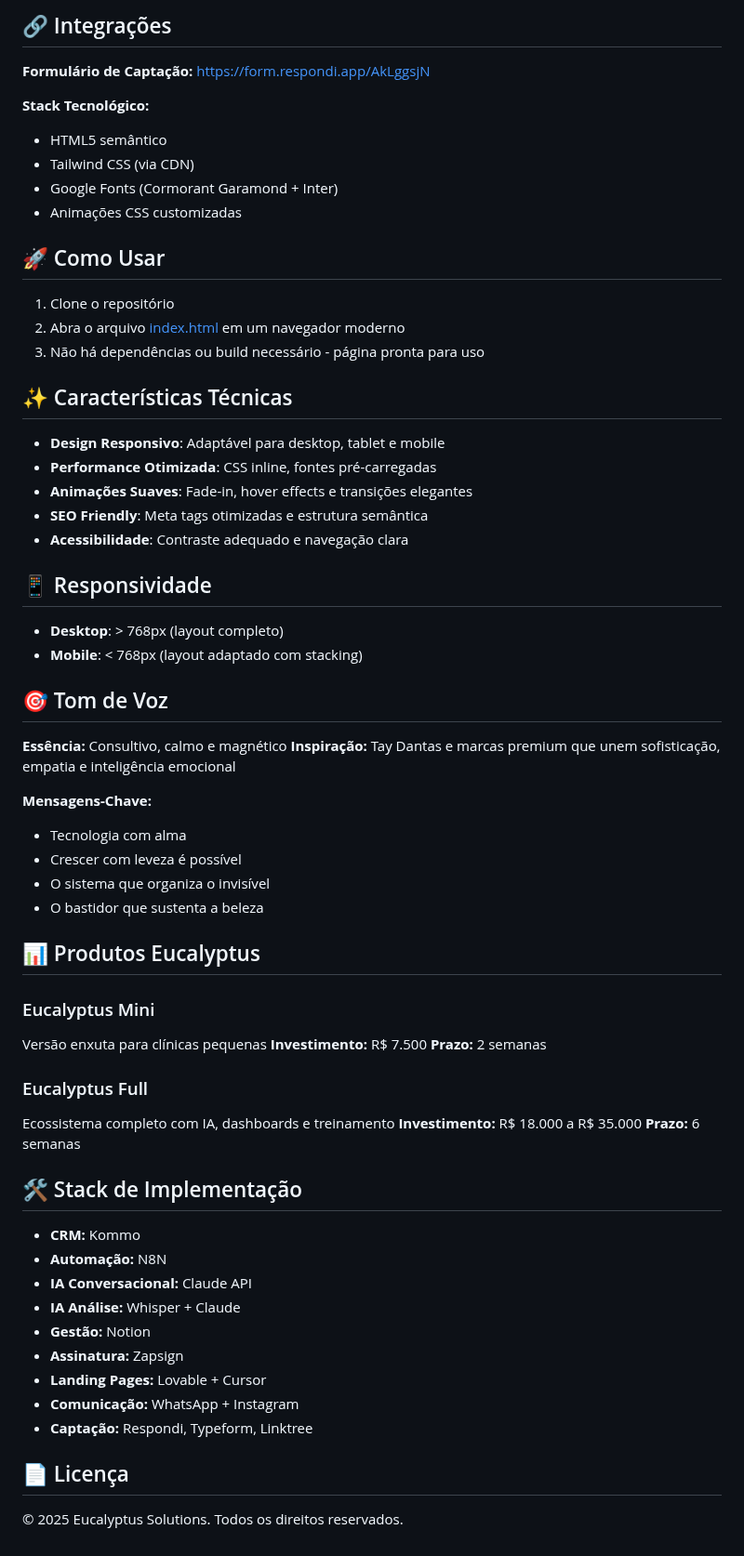
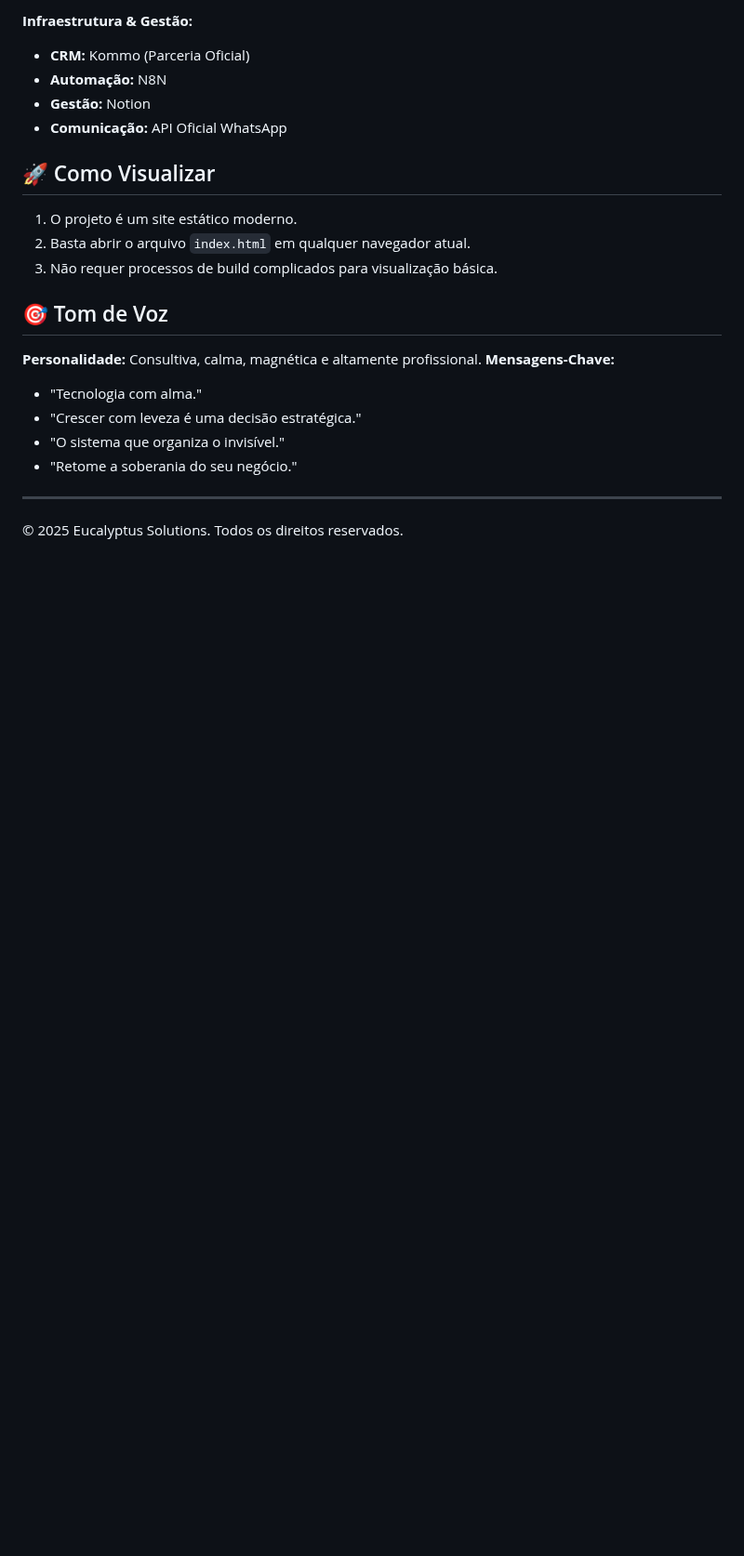
Before and after one commit to eliseufesantos/landing-page-eucalyptus-beta, a Markdown page: README.md, the part around one of its changes. Shown at 93% size. Rendered like a GitHub page; blank space fills up the shorter version.

```diff
--- a/README.md
+++ b/README.md
@@ -73,69 +61,25 @@ Seção destacada com:
 
-## 🔗 Integrações
+**Infraestrutura & Gestão:**
+- **CRM:** Kommo (Parceria Oficial)
+- **Automação:** N8N
+- **Gestão:** Notion
+- **Comunicação:** API Oficial WhatsApp
 
-**Formulário de Captação:**
-https://form.respondi.app/AkLggsjN
+## 🚀 Como Visualizar
 
-**Stack Tecnológico:**
-- HTML5 semântico
-- Tailwind CSS (via CDN)
-- Google Fonts (Cormorant Garamond + Inter)
-- Animações CSS customizadas
-
-## 🚀 Como Usar
-
-1. Clone o repositório
-2. Abra o arquivo [index.html](index.html) em um navegador moderno
-3. Não há dependências ou build necessário - página pronta para uso
-
-## ✨ Características Técnicas
-
-- **Design Responsivo**: Adaptável para desktop, tablet e mobile
-- **Performance Otimizada**: CSS inline, fontes pré-carregadas
-- **Animações Suaves**: Fade-in, hover effects e transições elegantes
-- **SEO Friendly**: Meta tags otimizadas e estrutura semântica
-- **Acessibilidade**: Contraste adequado e navegação clara
-
-## 📱 Responsividade
-
-- **Desktop**: > 768px (layout completo)
-- **Mobile**: < 768px (layout adaptado com stacking)
+1. O projeto é um site estático moderno.
+2. Basta abrir o arquivo `index.html` em qualquer navegador atual.
+3. Não requer processos de build complicados para visualização básica.
 
 ## 🎯 Tom de Voz
 
-**Essência:** Consultivo, calmo e magnético
-**Inspiração:** Tay Dantas e marcas premium que unem sofisticação, empatia e inteligência emocional
+**Personalidade:** Consultiva, calma, magnética e altamente profissional.
+**Mensagens-Chave:**
+- "Tecnologia com alma."
+- "Crescer com leveza é uma decisão estratégica."
+- "O sistema que organiza o invisível."
+- "Retome a soberania do seu negócio."
 
-**Mensagens-Chave:**
-- Tecnologia com alma
-- Crescer com leveza é possível
-- O sistema que organiza o invisível
-- O bastidor que sustenta a beleza
-
-## 📊 Produtos Eucalyptus
-
-### Eucalyptus Mini
-Versão enxuta para clínicas pequenas
-**Investimento:** R$ 7.500
-**Prazo:** 2 semanas
-
-### Eucalyptus Full
-Ecossistema completo com IA, dashboards e treinamento
-**Investimento:** R$ 18.000 a R$ 35.000
-**Prazo:** 6 semanas
-
-## 🛠 Stack de Implementação
-
-- **CRM:** Kommo
-- **Automação:** N8N
-- **IA Conversacional:** Claude API
-- **IA Análise:** Whisper + Claude
-- **Gestão:** Notion
-- **Assinatura:** Zapsign
-- **Landing Pages:** Lovable + Cursor
-- **Comunicação:** WhatsApp + Instagram
-- **Captação:** Respondi, Typeform, Linktree
-
-## 📄 Licença
+---
 
 © 2025 Eucalyptus Solutions. Todos os direitos reservados.
```
Also changed, not shown: other parts of README.md (+42 -54 lines), eucalyptus_solutions_base_de_conhecimento_v_2-2.md (deleted, +0 -172 lines).
